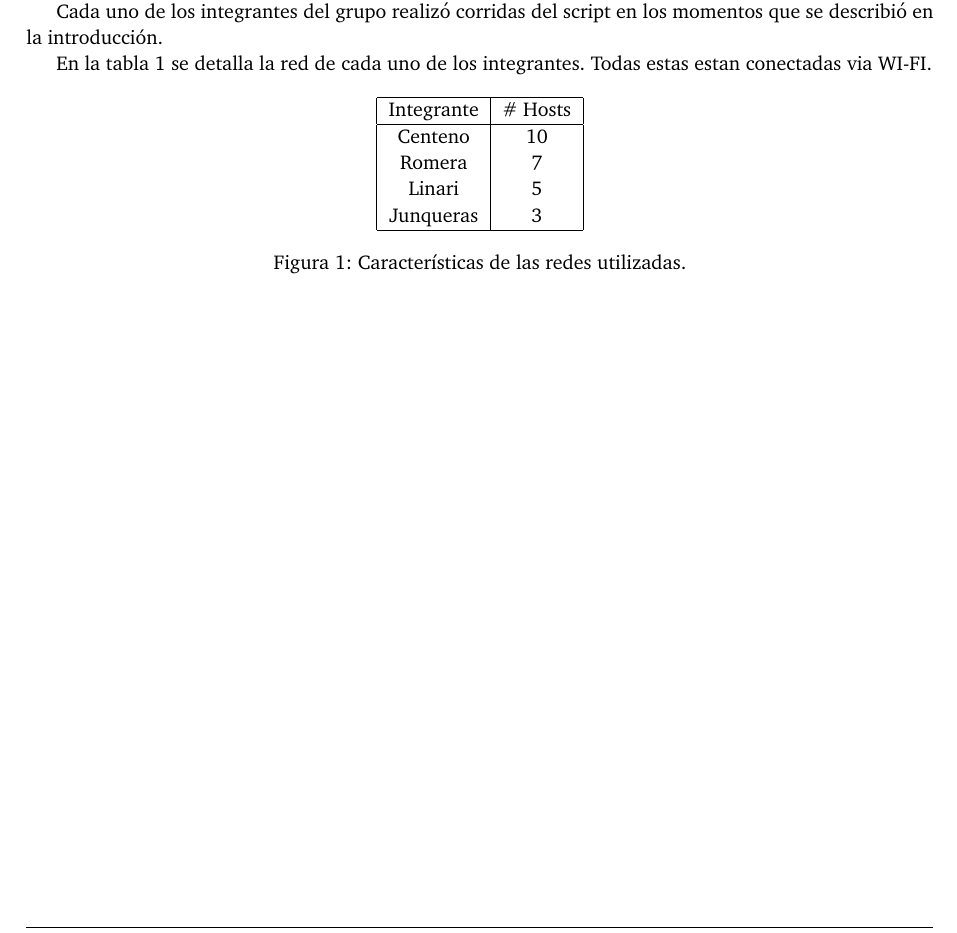
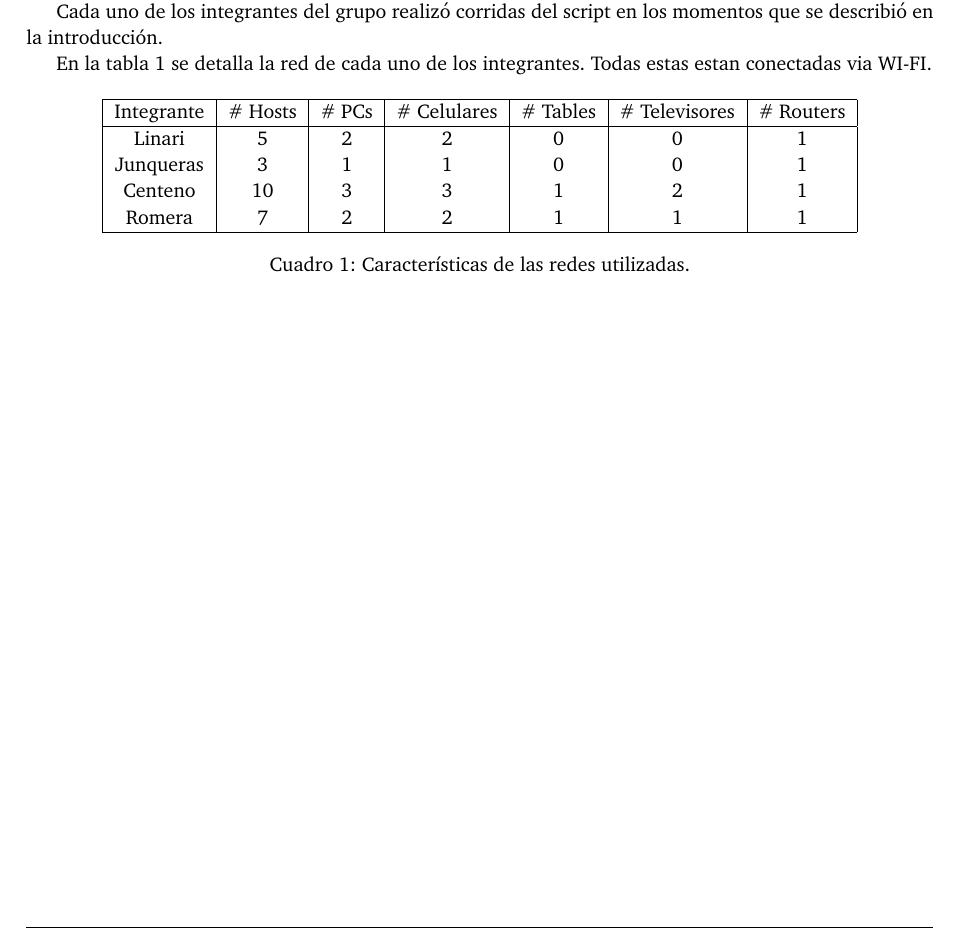
Before and after one commit to joaromera/networks-and-information-theory, a LaTeX document (informe/informe.tex, which reads informe/1-experimentos.tex): part of page 4 of 8, cut so that both start at the same text. Compiled offline with pdfLaTeX.

Commit message:
Actualizar tabla que describe las redes utilizadas

```diff
--- a/informe/1-experimentos.tex
+++ b/informe/1-experimentos.tex
@@ -16,19 +16,20 @@ fixme: Descripción de cada una de las 4 redes
 
 Cada uno de los integrantes del grupo realizó corridas del script en los momentos que se describió en la introducción.
 
-En la tabla \ref{fig:redesCaracteristicas} se detalla la red de cada uno de los integrantes. Todas estas estan conectadas via WI-FI.
+En la tabla \ref{table:caracteristicas_redes} se detalla la red de cada uno de los integrantes. Todas estas estan conectadas via WI-FI.
 
-\begin{center}
-\begin{tabular}{| c | c |}
+\begin{table}[h!]
+    \centering
+\begin{tabular}{| c | c | c | c | c | c | c |}
   \hline
-  Integrante & \# Hosts \\
+  Integrante & \# Hosts & \# PCs & \# Celulares & \# Tables & \# Televisores & \# Routers\\
   \hline
-  Centeno & 10 \\
-  Romera & 7 \\
-  Linari & 5 \\
-  Junqueras & 3 \\
+  Linari & 5 & 2 & 2 & 0 & 0 & 1 \\
+  Junqueras & 3 & 1 & 1 & 0 & 0 & 1 \\
+  Centeno & 10 & 3 & 3 & 1 & 2 & 1 \\
+  Romera & 7 & 2 & 2 & 1 & 1 & 1 \\
   \hline
 \end{tabular}
-\captionof{figure}{Características de las redes utilizadas.}
-\label{fig:redesCaracteristicas}
-\end{center}
+\caption{Características de las redes utilizadas.}
+\label{table:caracteristicas_redes}
+\end{table}
```
